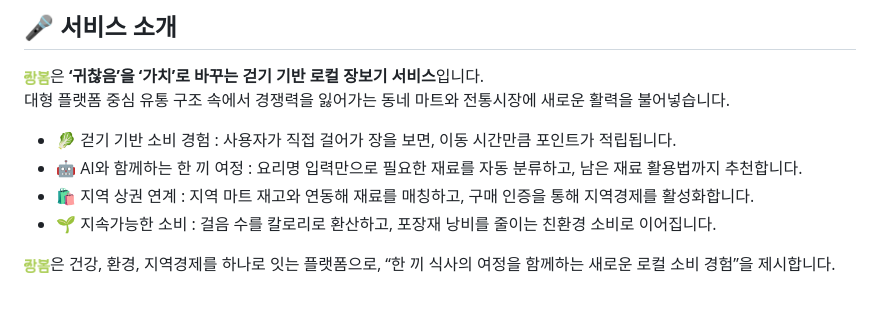
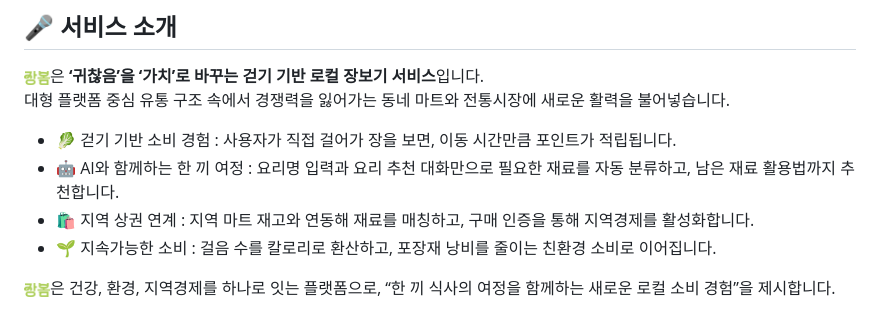
Before and after one commit to SeSAC-ITCO/jangbom, a Markdown page: README.md, the part around the change. GitHub-like rendering.

```diff
--- a/README.md
+++ b/README.md
@@ -7,7 +7,7 @@
 <img src="./static/img/title.png" width="26"/>은 **‘귀찮음’을 ‘가치’로 바꾸는 걷기 기반 로컬 장보기 서비스**입니다.<br>대형 플랫폼 중심 유통 구조 속에서 경쟁력을 잃어가는 동네 마트와 전통시장에 새로운 활력을 불어넣습니다.
 
 - 🥬 걷기 기반 소비 경험 : 사용자가 직접 걸어가 장을 보면, 이동 시간만큼 포인트가 적립됩니다.
-- 🤖 AI와 함께하는 한 끼 여정 : 요리명 입력만으로 필요한 재료를 자동 분류하고, 남은 재료 활용법까지 추천합니다.
+- 🤖 AI와 함께하는 한 끼 여정 : 요리명 입력과 요리 추천 대화만으로 필요한 재료를 자동 분류하고, 남은 재료 활용법까지 추천합니다.
 - 🛍️ 지역 상권 연계 : 지역 마트 재고와 연동해 재료를 매칭하고, 구매 인증을 통해 지역경제를 활성화합니다.
 - 🌱 지속가능한 소비 : 걸음 수를 칼로리로 환산하고, 포장재 낭비를 줄이는 친환경 소비로 이어집니다.
 
```
